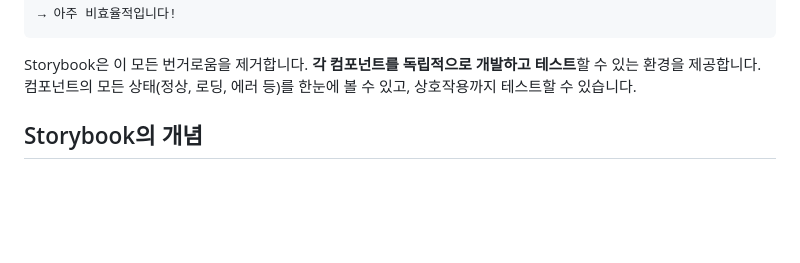
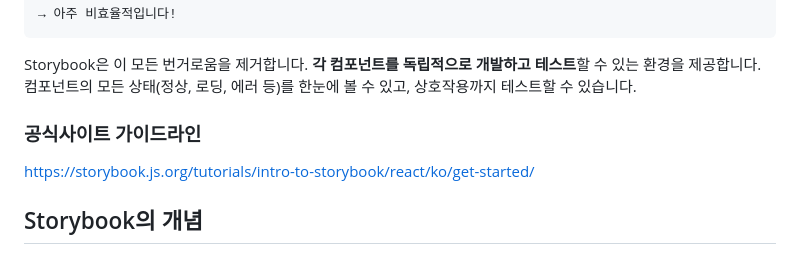
Before and after one commit to kss2002/TIL, a Markdown page: 2026/02/Storybook.md, the part around the change. GitHub-like rendering; blank space fills up the shorter version.

Commit message:
Update Storybook.md with official site guidelines
Added official site guidelines for Storybook.

````diff
--- a/2026/02/Storybook.md
+++ b/2026/02/Storybook.md
@@ -18,6 +18,10 @@ Button 컴포넌트를 수정했다면:
 ```
 
 Storybook은 이 모든 번거로움을 제거합니다. **각 컴포넌트를 독립적으로 개발하고 테스트**할 수 있는 환경을 제공합니다. 컴포넌트의 모든 상태(정상, 로딩, 에러 등)를 한눈에 볼 수 있고, 상호작용까지 테스트할 수 있습니다.
+
+### 공식사이트 가이드라인
+
+https://storybook.js.org/tutorials/intro-to-storybook/react/ko/get-started/
 
 ## Storybook의 개념
 
````
